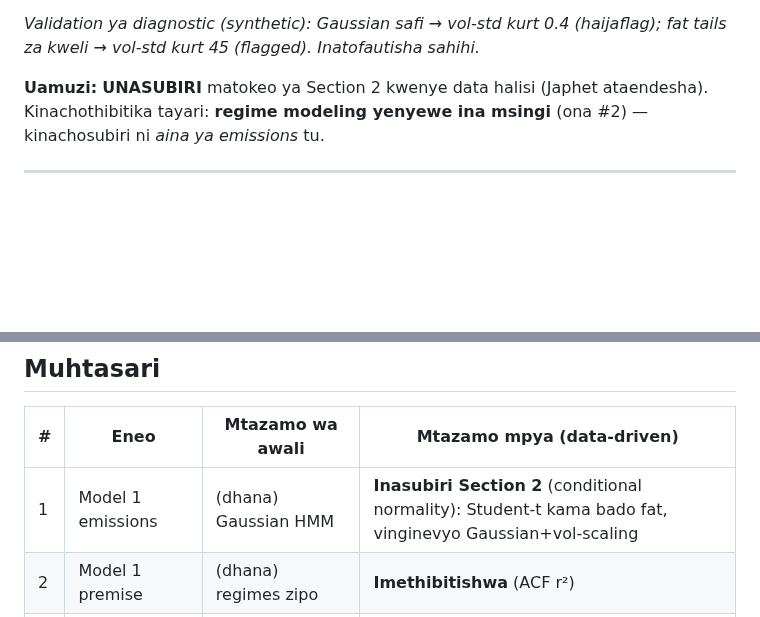
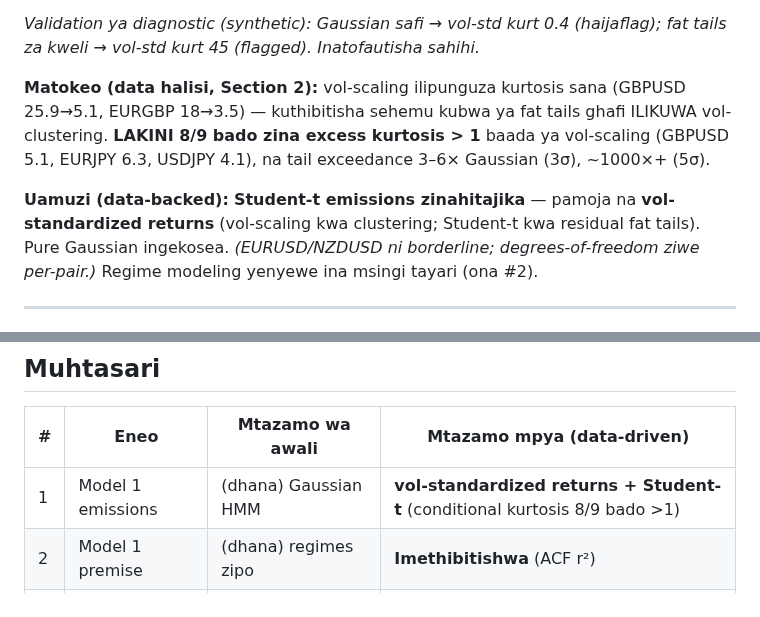
Before and after one commit to Majorsoln/elitefx1, a Markdown page: DIAGNOSTICS_DECISIONS.md, 2 parts joined by grey strips. GitHub-like rendering; blank space fills up the shorter version.

```diff
--- a/DIAGNOSTICS_DECISIONS.md
+++ b/DIAGNOSTICS_DECISIONS.md
@@ -47,9 +47,15 @@ tumeruka kwenye Student-t bila diagnostic ya moja kwa moja.)
 *Validation ya diagnostic (synthetic): Gaussian safi → vol-std kurt 0.4 (haijaflag);
 fat tails za kweli → vol-std kurt 45 (flagged). Inatofautisha sahihi.*
 
-**Uamuzi:** **UNASUBIRI** matokeo ya Section 2 kwenye data halisi (Japhet ataendesha).
-Kinachothibitika tayari: **regime modeling yenyewe ina msingi** (ona #2) — kinachosubiri
-ni *aina ya emissions* tu.
+**Matokeo (data halisi, Section 2):** vol-scaling ilipunguza kurtosis sana (GBPUSD
+25.9→5.1, EURGBP 18→3.5) — kuthibitisha sehemu kubwa ya fat tails ghafi ILIKUWA
+vol-clustering. **LAKINI 8/9 bado zina excess kurtosis > 1** baada ya vol-scaling
+(GBPUSD 5.1, EURJPY 6.3, USDJPY 4.1), na tail exceedance 3–6× Gaussian (3σ), ~1000×+ (5σ).
+
+**Uamuzi (data-backed):** **Student-t emissions zinahitajika** — pamoja na
+**vol-standardized returns** (vol-scaling kwa clustering; Student-t kwa residual fat
+tails). Pure Gaussian ingekosea. *(EURUSD/NZDUSD ni borderline; degrees-of-freedom
+ziwe per-pair.)* Regime modeling yenyewe ina msingi tayari (ona #2).
 
 ---
 
@@ -109,7 +115,7 @@ au **kuzuia trades salama** (pairs zilizoacha kuwa correlated) — kwa kosa.
 
 | # | Eneo | Mtazamo wa awali | Mtazamo mpya (data-driven) |
 |---|------|------------------|----------------------------|
-| 1 | Model 1 emissions | (dhana) Gaussian HMM | **Inasubiri Section 2** (conditional normality): Student-t kama bado fat, vinginevyo Gaussian+vol-scaling |
+| 1 | Model 1 emissions | (dhana) Gaussian HMM | **vol-standardized returns + Student-t** (conditional kurtosis 8/9 bado >1) |
 | 2 | Model 1 premise | (dhana) regimes zipo | **Imethibitishwa** (ACF r²) |
 | 3 | Model 2 feature | imbalance = order-flow signal | **Si signal kuu** (IC≈0) |
 | 4 | Compliance corr | static groups | **rolling / net-exposure** |
```
Also changed, not shown: MFUMO.md (+12 -12 lines).
